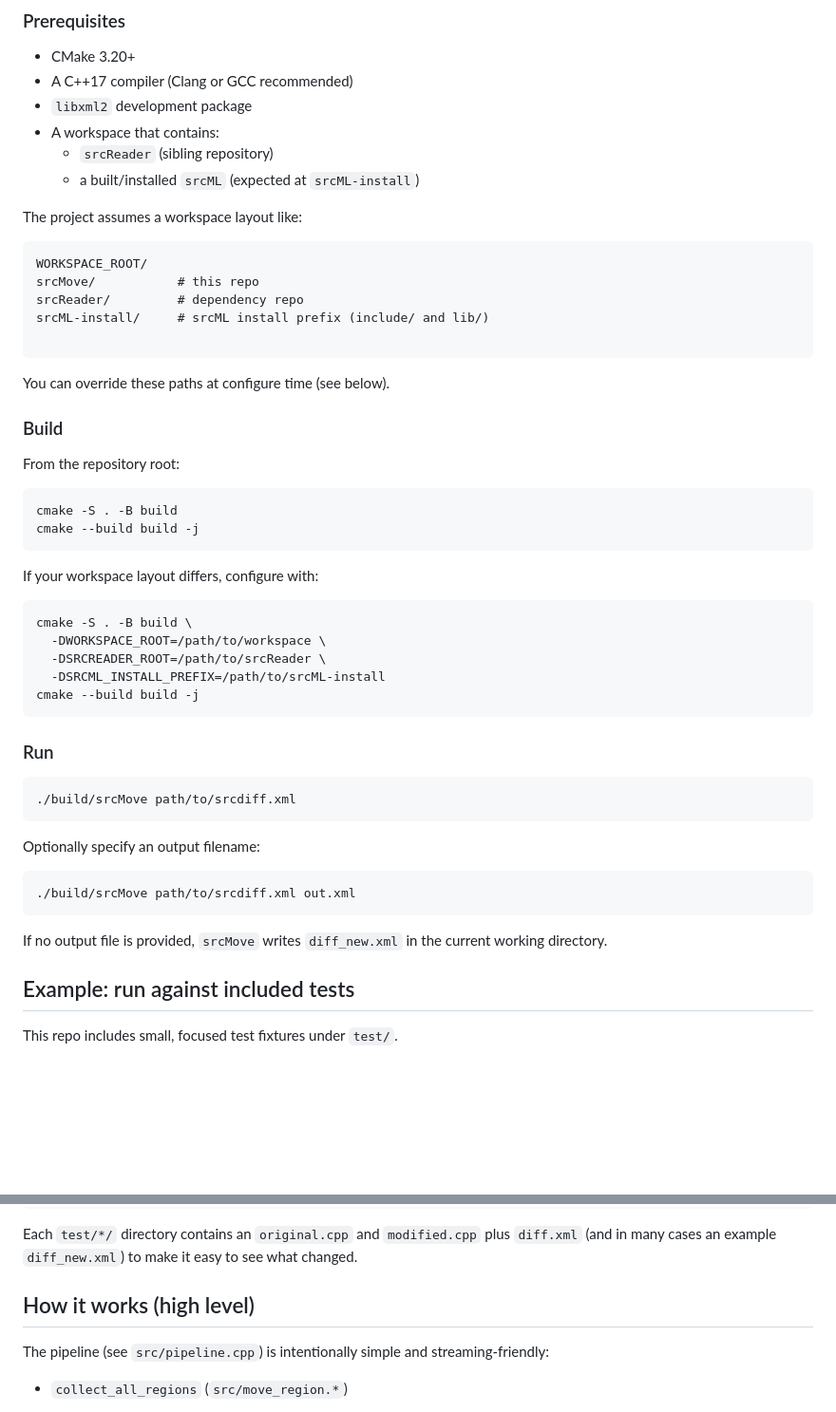
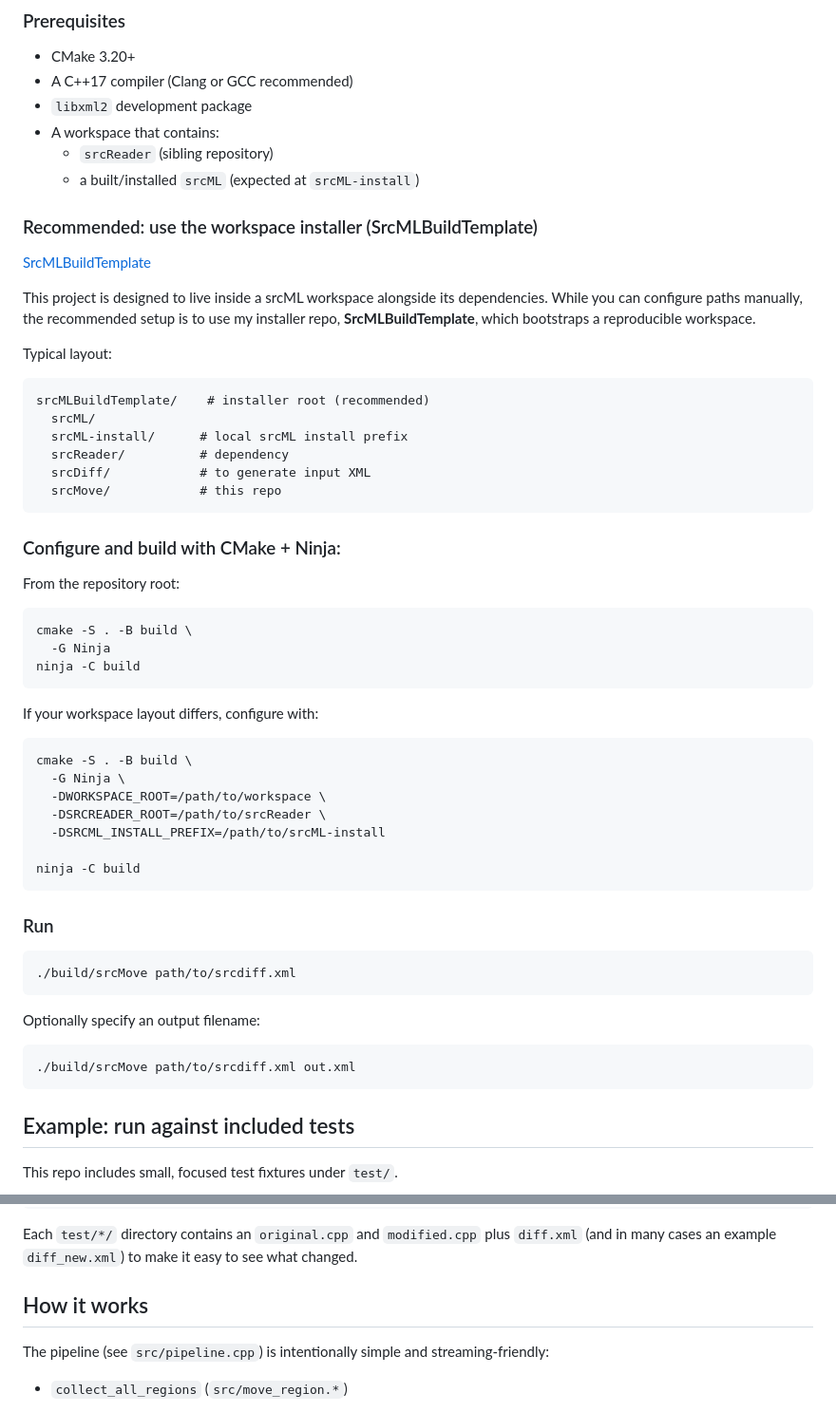
Before and after one commit to NickStafford2/srcMove, a Markdown page: README.md, 2 parts joined by grey strips. Shown at 95% size. GitHub-like rendering; blank space fills up the shorter version.

Commit message:
updated build instructions

`````diff
--- a/README.md
+++ b/README.md
@@ -30,35 +30,42 @@ Output is a new XML file (default: `diff_new.xml`) you can feed into downstream
   - `srcReader` (sibling repository)
   - a built/installed `srcML` (expected at `srcML-install`)
 
-The project assumes a workspace layout like:
+### Recommended: use the workspace installer (SrcMLBuildTemplate)
 
+[SrcMLBuildTemplate](https://github.com/NickStafford2/SrcMLBuildTemplate)
+
+This project is designed to live inside a srcML workspace alongside its dependencies. While you can configure paths manually, the recommended setup is to use my installer repo, **SrcMLBuildTemplate**, which bootstraps a reproducible workspace.
+
+Typical layout:
+
+```text
+srcMLBuildTemplate/    # installer root (recommended)
+  srcML/
+  srcML-install/      # local srcML install prefix
+  srcReader/          # dependency
+  srcDiff/            # to generate input XML
+  srcMove/            # this repo
 ```
-WORKSPACE_ROOT/
-srcMove/           # this repo
-srcReader/         # dependency repo
-srcML-install/     # srcML install prefix (include/ and lib/)
 
-````
-
-You can override these paths at configure time (see below).
-
-### Build
-
+### Configure and build with CMake + Ninja:
 From the repository root:
 
 ```bash
-cmake -S . -B build
-cmake --build build -j
+cmake -S . -B build \
+  -G Ninja
+ninja -C build
 ````
 
 If your workspace layout differs, configure with:
 
 ```bash
 cmake -S . -B build \
+  -G Ninja \
   -DWORKSPACE_ROOT=/path/to/workspace \
   -DSRCREADER_ROOT=/path/to/srcReader \
   -DSRCML_INSTALL_PREFIX=/path/to/srcML-install
-cmake --build build -j
+
+ninja -C build
 ```
 
 ### Run
@@ -72,8 +79,6 @@ Optionally specify an output filename:
 ```bash
 ./build/srcMove path/to/srcdiff.xml out.xml
 ```
-
-If no output file is provided, `srcMove` writes `diff_new.xml` in the current working directory.
 
 ## Example: run against included tests
 
@@ -93,7 +98,7 @@ Or:
 
 Each `test/*/` directory contains an `original.cpp` and `modified.cpp` plus `diff.xml` (and in many cases an example `diff_new.xml`) to make it easy to see what changed.
 
-## How it works (high level)
+## How it works
 
 The pipeline (see `src/pipeline.cpp`) is intentionally simple and streaming-friendly:
 
`````
Also changed, not shown: other parts of README.md (+11 -0 lines).
